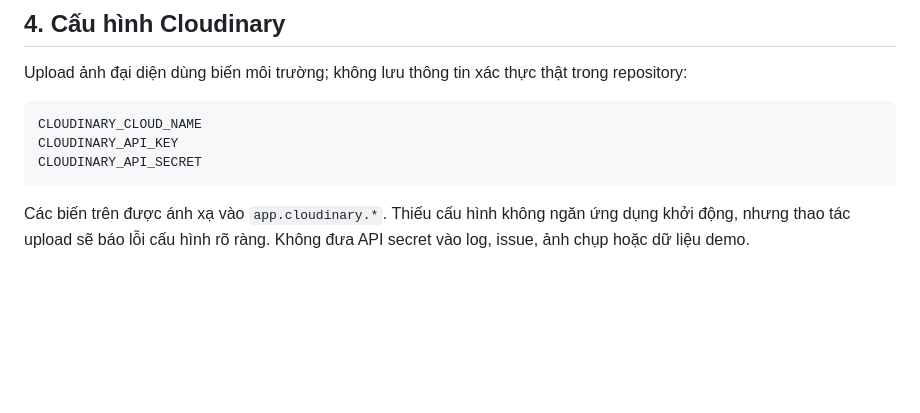
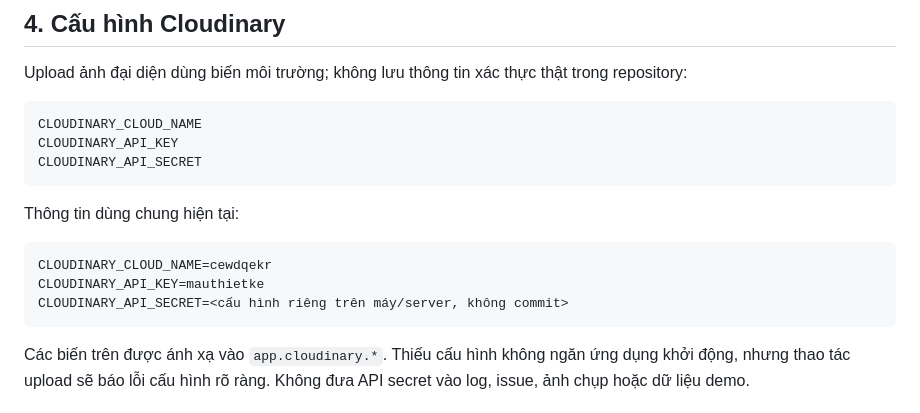
Before and after one commit to ChuChoaChan131019/MauThietKe_DoAnGiuaKy, a Markdown page: Docs/SETUP.md, the part around the change. GitHub-like rendering; blank space fills up the shorter version.

Commit message:
docs: add shared cloudinary identifiers

````diff
--- a/Docs/SETUP.md
+++ b/Docs/SETUP.md
@@ -93,6 +93,14 @@ CLOUDINARY_API_KEY
 CLOUDINARY_API_SECRET
 ```
 
+Thông tin dùng chung hiện tại:
+
+```text
+CLOUDINARY_CLOUD_NAME=cewdqekr
+CLOUDINARY_API_KEY=mauthietke
+CLOUDINARY_API_SECRET=<cấu hình riêng trên máy/server, không commit>
+```
+
 Các biến trên được ánh xạ vào `app.cloudinary.*`. Thiếu cấu hình không ngăn ứng dụng khởi động, nhưng thao tác upload sẽ báo lỗi cấu hình rõ ràng. Không đưa API secret vào log, issue, ảnh chụp hoặc dữ liệu demo.
 
 ## 5. Chạy và đóng gói
````
